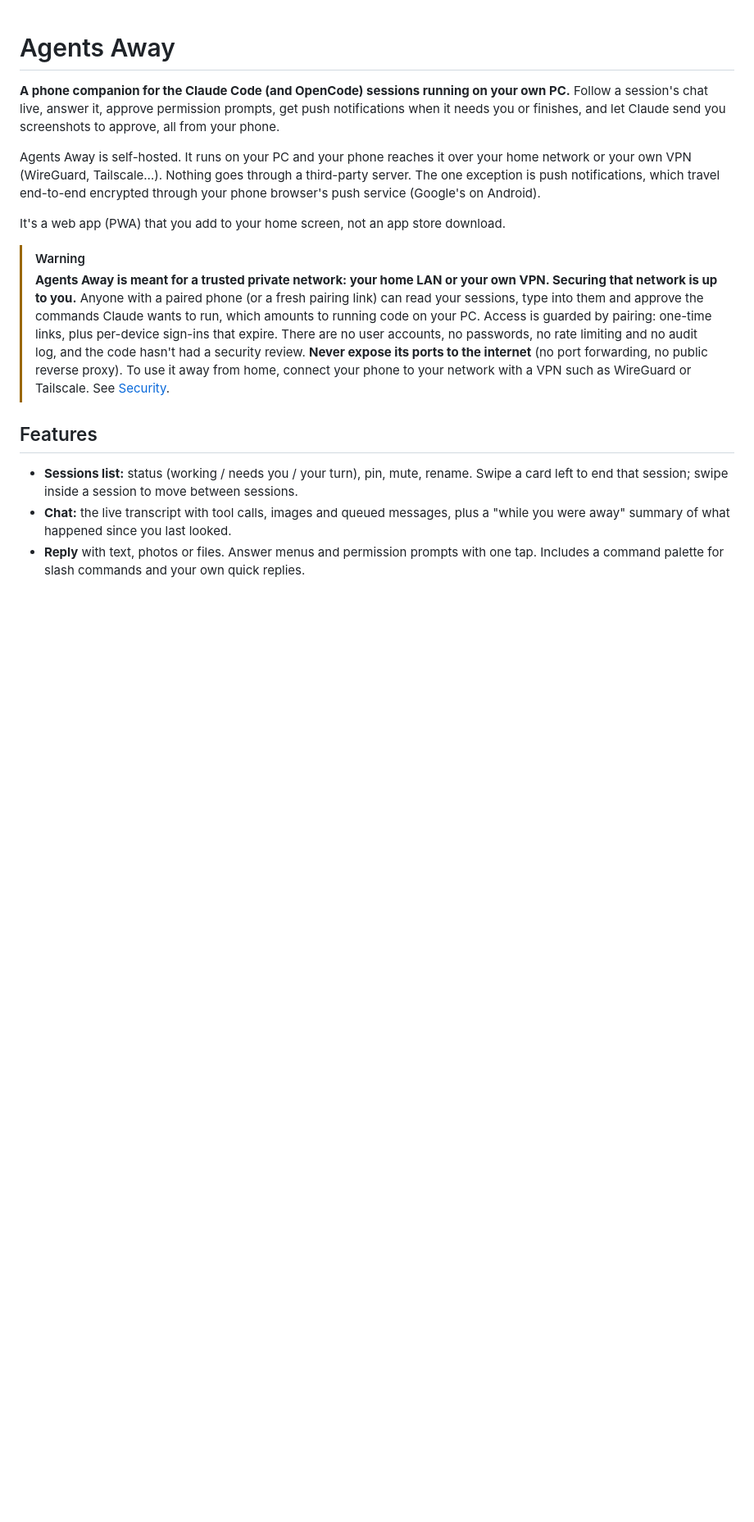
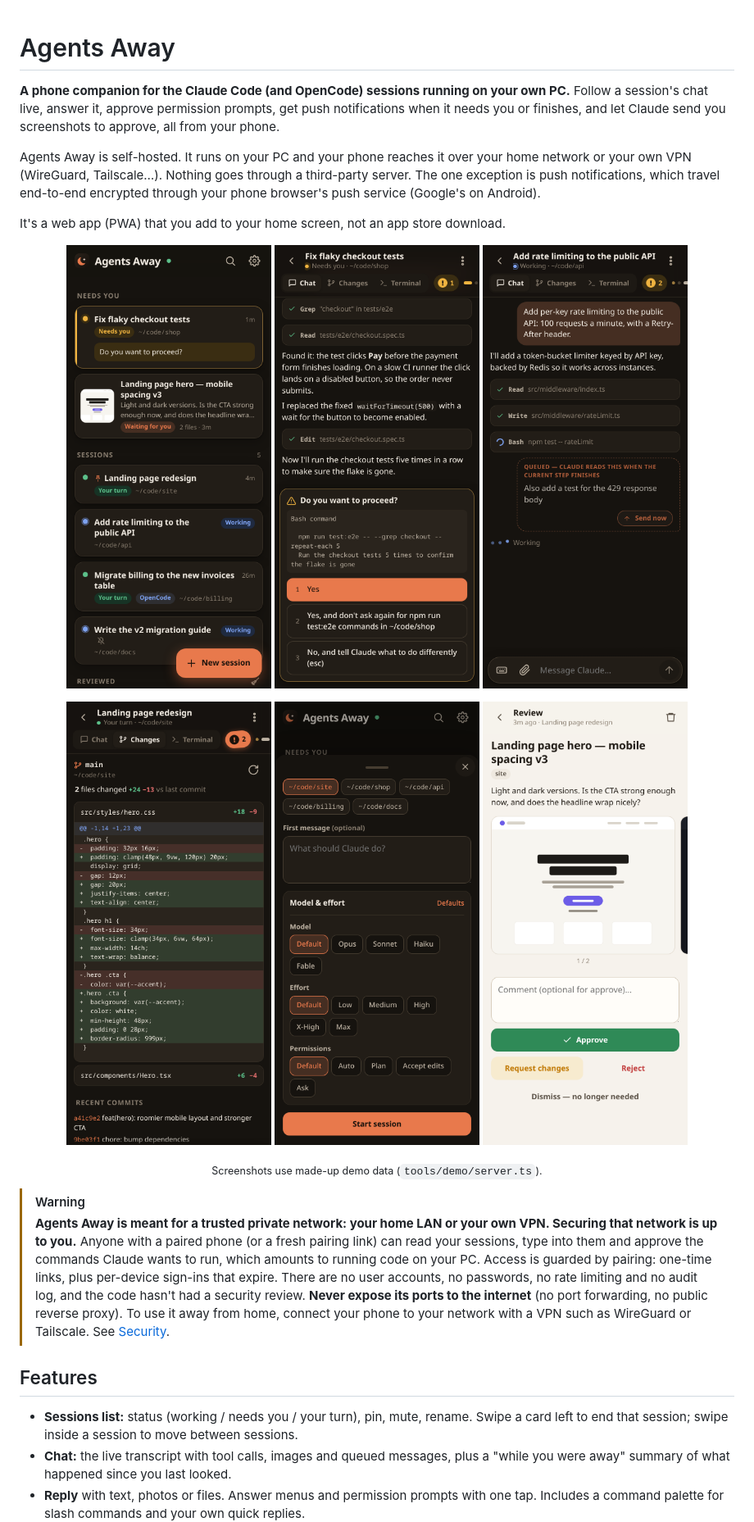
Before and after one commit to atretador/agents.away, a Markdown page: README.md, the part around the change. Shown at 82% size. Drawn GitHub-style; pictures changed too: docs/screenshots/changes.png, docs/screenshots/chat.png, docs/screenshots/new-session.png (added); blank space fills up the shorter version.

Commit message:
README screenshot gallery from demo data; demo-mode notes in AGENTS.md
Co-Authored-By: Claude Opus 5.5 <noreply@anthropic.com>

```diff
--- a/README.md
+++ b/README.md
@@ -10,6 +10,18 @@ push notifications, which travel end-to-end encrypted through your phone browser
 (Google's on Android).
 
 It's a web app (PWA) that you add to your home screen, not an app store download.
+
+<p align="center">
+  <img src="docs/screenshots/home.png" width="250" alt="Sessions list: what needs you, what's working, pending reviews">
+  <img src="docs/screenshots/permission.png" width="250" alt="A session asking for permission, answered with one tap">
+  <img src="docs/screenshots/chat.png" width="250" alt="Live chat with a queued message and a Send now button">
+</p>
+<p align="center">
+  <img src="docs/screenshots/changes.png" width="250" alt="Changes tab: the git diff of the session's repo">
+  <img src="docs/screenshots/new-session.png" width="250" alt="Start a session with model, effort and permission mode">
+  <img src="docs/screenshots/review.png" width="250" alt="Image review: approve, request changes or reject">
+</p>
+<p align="center"><sub>Screenshots use made-up demo data (<code>tools/demo/server.ts</code>).</sub></p>
 
 > [!WARNING]
 > **Agents Away is meant for a trusted private network: your home LAN or your own VPN. Securing that
```
Also changed, not shown: AGENTS.md (+5 -0 lines).
